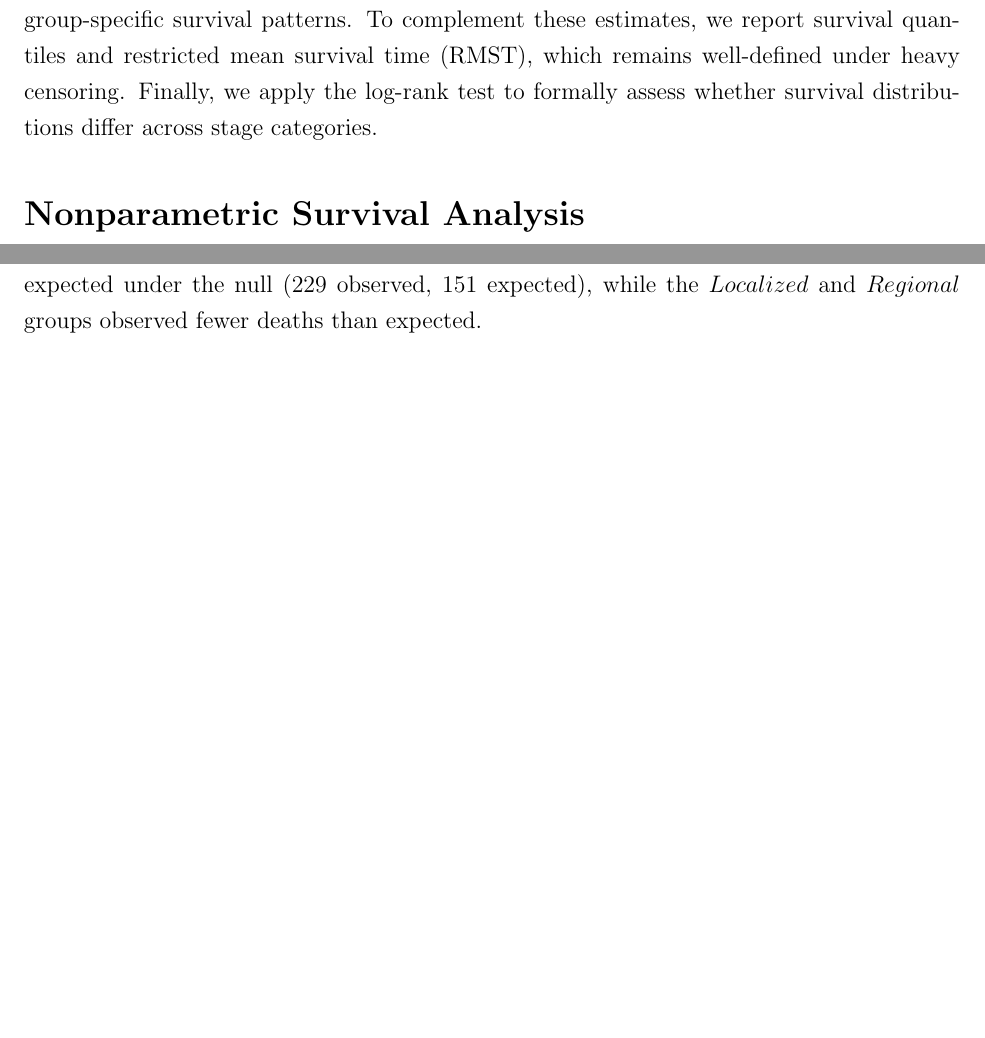
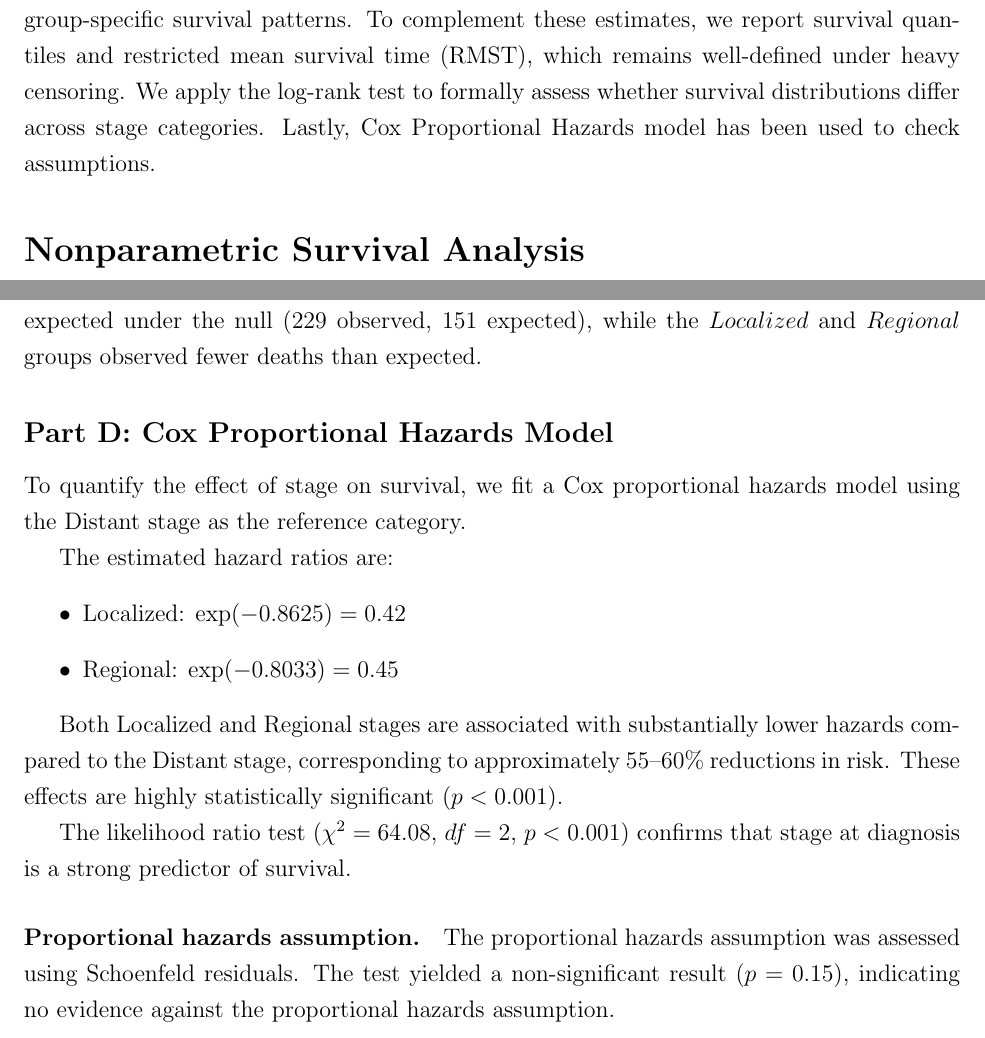
Before and after one commit to kutay-atak/Non-Parametric-Survival-Analysis, a LaTeX document (report/main.tex): two parts of pages 1 and 4 of 4 before the commit and two parts of pages 1 and 4 of 5 after it, joined at a grey line, cut so that both start at the same text, the shorter picture padded with empty space. Compiled offline with pdfLaTeX.

Commit message:
Include Cox model analysis in survival report
Added Cox Proportional Hazards model analysis and conclusions regarding survival differences across cancer stages.

```diff
--- a/report/main.tex
+++ b/report/main.tex
@@ -15,7 +15,7 @@
 
 Survival analysis provides a framework for analyzing time-to-event data in the presence of censoring. In this study, we investigate survival outcomes of patients with nasopharyngeal cancer using nonparametric methods. The primary objective is to examine how survival differs across disease stages at diagnosis.
 
-We take on the Kaplan-Meier estimator to construct survival curves and summarize group-specific survival patterns. To complement these estimates, we report survival quantiles and restricted mean survival time (RMST), which remains well-defined under heavy censoring. Finally, we apply the log-rank test to formally assess whether survival distributions differ across stage categories.
+We take on the Kaplan-Meier estimator to construct survival curves and summarize group-specific survival patterns. To complement these estimates, we report survival quantiles and restricted mean survival time (RMST), which remains well-defined under heavy censoring. We apply the log-rank test to formally assess whether survival distributions differ across stage categories. Lastly, Cox Proportional Hazards model has been used to check assumptions.
 \section*{Nonparametric Survival Analysis}
 
 We focus on $Stage$ as the primary categorical variable, with three ordered levels: Distant, Localized, and Regional. Observations with $Unknown$ stage are excluded because they do not represent a meaningful clinical category but rather missing information.
@@ -119,6 +119,23 @@ Regional  & 422 & 140 & 204.3 & 42.64 \\
 The test resulted in a chi-square statistic of $\chi^2 = 66.4$ on 2 degrees of freedom, with a p-value of $p < 4 \times 10^{-15}$.
 
 Since the p-value is below our threshold of 0.05, we reject the null hypothesis, and there is evidence that survival times differ significantly by stage category based on the log-rank test. Specifically, the $Distant$ group experienced around 1.5 times the number of deaths expected under the null (229 observed, 151 expected), while the $Localized$ and $Regional$ groups observed fewer deaths than expected.
+
+\subsection*{Part D: Cox Proportional Hazards Model}
+
+To quantify the effect of stage on survival, we fit a Cox proportional hazards model using the Distant stage as the reference category.
+
+The estimated hazard ratios are:
+\begin{itemize}
+    \item Localized: $\exp(-0.8625) = 0.42$
+    \item Regional: $\exp(-0.8033) = 0.45$
+\end{itemize}
+
+Both Localized and Regional stages are associated with substantially lower hazards compared to the Distant stage, corresponding to approximately 55--60\% reductions in risk. These effects are highly statistically significant ($p < 0.001$).
+
+The likelihood ratio test ($\chi^2 = 64.08$, $df = 2$, $p < 0.001$) confirms that stage at diagnosis is a strong predictor of survival.
+
+\paragraph{Proportional hazards assumption.}
+The proportional hazards assumption was assessed using Schoenfeld residuals. The test yielded a non-significant result ($p = 0.15$), indicating no evidence against the proportional hazards assumption.
 \section*{Conclusion}
 
 The analysis demonstrates clear differences in survival across stage categories. Patients diagnosed at the distant stage exhibit substantially worse survival outcomes compared to those with localized or regional disease. While median survival is only estimable for the distant group due to censoring, RMST provides a consistent summary measure and confirms the same ordering of survival across groups.
```
